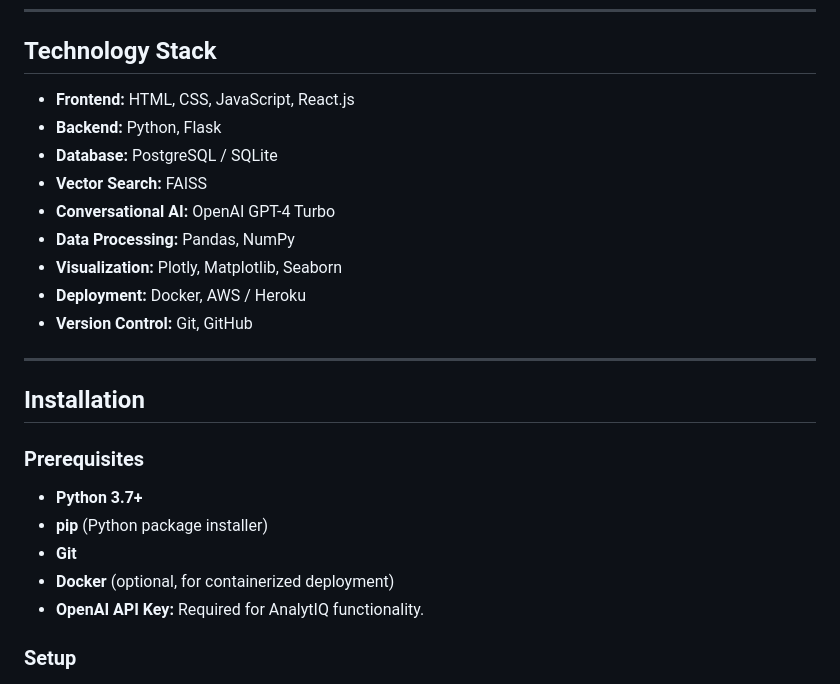
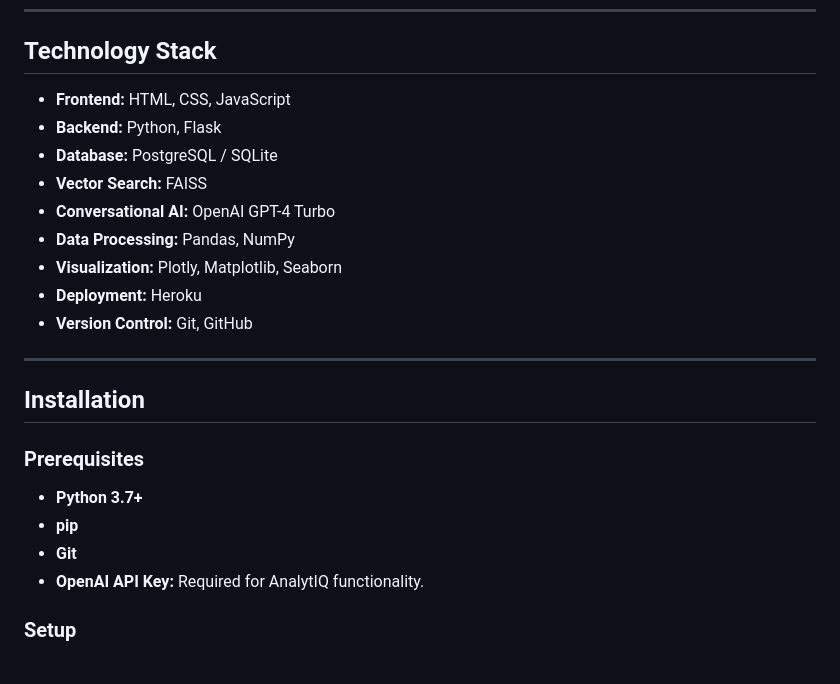
Before and after one commit to Engmhabib/AI-Powered-Data-Analysis-Platform-with-AnalytIQ, a Markdown page: README.md, the part around the change. Rendered like a GitHub page.

```diff
--- a/README.md
+++ b/README.md
@@ -86,14 +86,14 @@ Welcome to the **AI-Powered Data Analysis Platform with AnalytIQ** repository! T
 
 ## Technology Stack
 
-- **Frontend:** HTML, CSS, JavaScript, React.js
+- **Frontend:** HTML, CSS, JavaScript
 - **Backend:** Python, Flask
 - **Database:** PostgreSQL / SQLite
 - **Vector Search:** FAISS
 - **Conversational AI:** OpenAI GPT-4 Turbo
 - **Data Processing:** Pandas, NumPy
 - **Visualization:** Plotly, Matplotlib, Seaborn
-- **Deployment:** Docker, AWS / Heroku
+- **Deployment:**  Heroku
 - **Version Control:** Git, GitHub
 
 ---
@@ -103,9 +103,8 @@ Welcome to the **AI-Powered Data Analysis Platform with AnalytIQ** repository! T
 ### Prerequisites
 
 - **Python 3.7+**
-- **pip** (Python package installer)
+- **pip**
 - **Git**
-- **Docker** (optional, for containerized deployment)
 - **OpenAI API Key:** Required for AnalytIQ functionality.
 
 ### Setup
```
